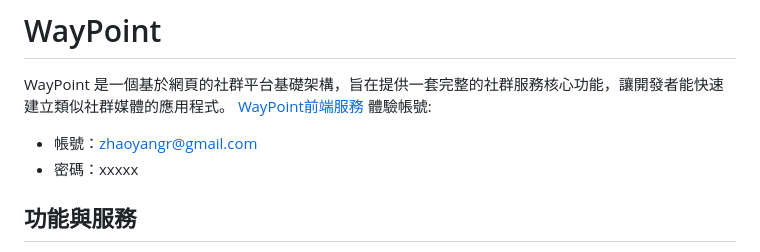
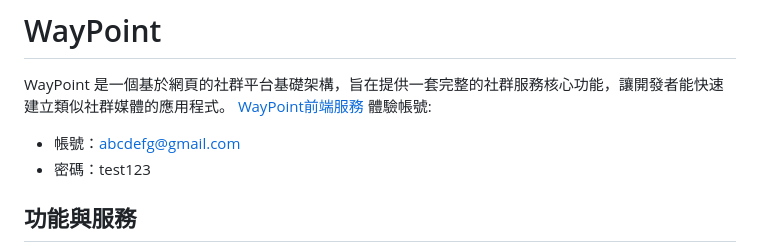
Before and after one commit to savitar2001/WayPoint, a Markdown page: README.md, the part around the change. Rendered like a GitHub page.

Commit message:
renew readme

```diff
--- a/README.md
+++ b/README.md
@@ -3,8 +3,8 @@
 WayPoint 是一個基於網頁的社群平台基礎架構，旨在提供一套完整的社群服務核心功能，讓開發者能快速建立類似社群媒體的應用程式。
 [WayPoint前端服務](https://waypoint-frontend-zdei.onrender.com)
 體驗帳號:
-* 帳號：zhaoyangr@gmail.com
-* 密碼：xxxxx
+* 帳號：abcdefg@gmail.com
+* 密碼：test123
 
 ## 功能與服務
 * **用戶帳號管理服務**
```
